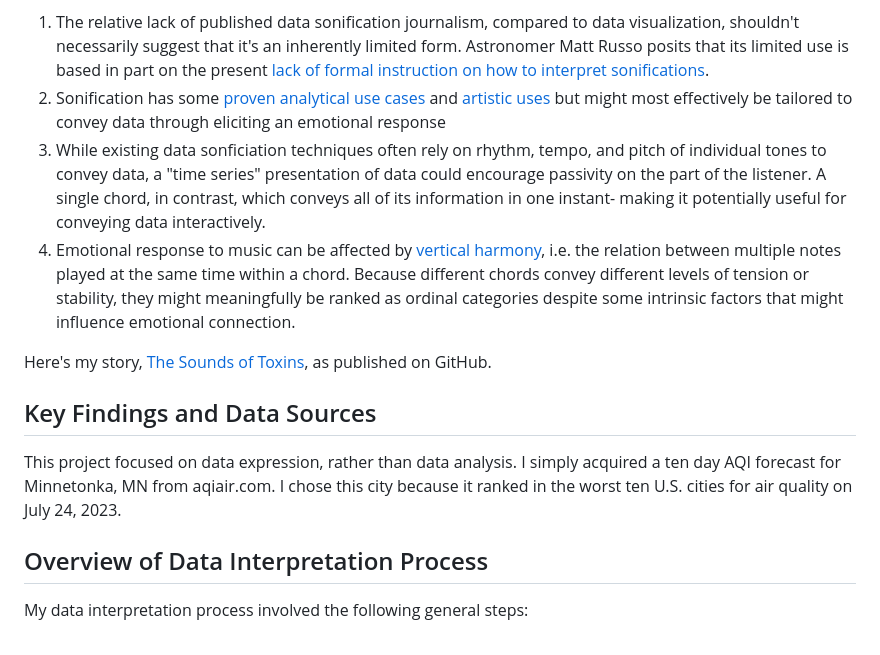
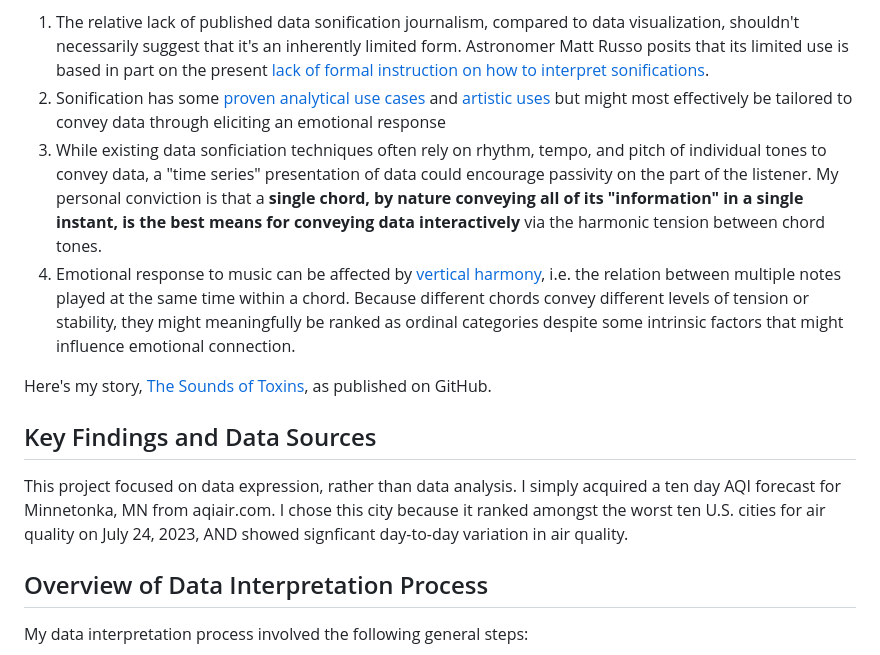
Before and after one commit to reliablerascal/sounds-of-toxins, a Markdown page: README.md, the part around the change printed below. Rendered like a GitHub page.

```diff
--- a/README.md
+++ b/README.md
@@ -9,14 +9,14 @@ My approach is based on the following presumptions:
 " target="_blank">lack of formal instruction on how to interpret sonifications</a>.
 <li>Sonification has some <a href="https://open.spotify.com/episode/6FgEpVFqtecHZS9Z0Sj8r0?si=6ReoipyKSDW0RpwXMFDpkw
 " target="_blank">proven analytical use cases</a> and <a href="https://www.loudnumbers.net/" target="_blank">artistic uses</a> but might most effectively be tailored to convey data through eliciting an emotional response
-<li>While existing data sonficiation techniques often rely on rhythm, tempo, and pitch of individual tones to convey data, a "time series" presentation of data could encourage passivity on the part of the listener. A single chord, in contrast, which conveys all of its information in one instant- making it potentially useful for conveying data interactively.
+<li>While existing data sonficiation techniques often rely on rhythm, tempo, and pitch of individual tones to convey data, a "time series" presentation of data could encourage passivity on the part of the listener. My personal conviction is that a <strong>single chord, by nature conveying all of its "information" in a single instant, is the best means for conveying data interactively</strong> via the harmonic tension between chord tones.
 <li>Emotional response to music can be affected by <a href="Single chords convey distinct emotional qualities to both naïve and expert listeners - Imre Lahdelma, Tuomas Eerola, 2016 " target="_blank">vertical harmony</a>, i.e. the relation between multiple notes played at the same time within a chord. Because different chords convey different levels of tension or stability, they might meaningfully be ranked as ordinal categories despite some intrinsic factors that might influence emotional connection.
 </ol>
 
 Here's my story, [The Sounds of Toxins](https://reliablerascal.github.io/sounds-of-toxins/), as published on GitHub.
 
 ## Key Findings and Data Sources
-This project focused on data expression, rather than data analysis. I simply acquired a ten day AQI forecast for Minnetonka, MN from aqiair.com. I chose this city because it ranked in the worst ten U.S. cities for air quality on July 24, 2023.
+This project focused on data expression, rather than data analysis. I simply acquired a ten day AQI forecast for Minnetonka, MN from aqiair.com. I chose this city because it ranked amongst the worst ten U.S. cities for air quality on July 24, 2023, AND showed signficant day-to-day variation in air quality.
 <!---<ul>
 <li>
 </ul>--->
```
Also changed, not shown: other parts of README.md (+1 -1 lines).
